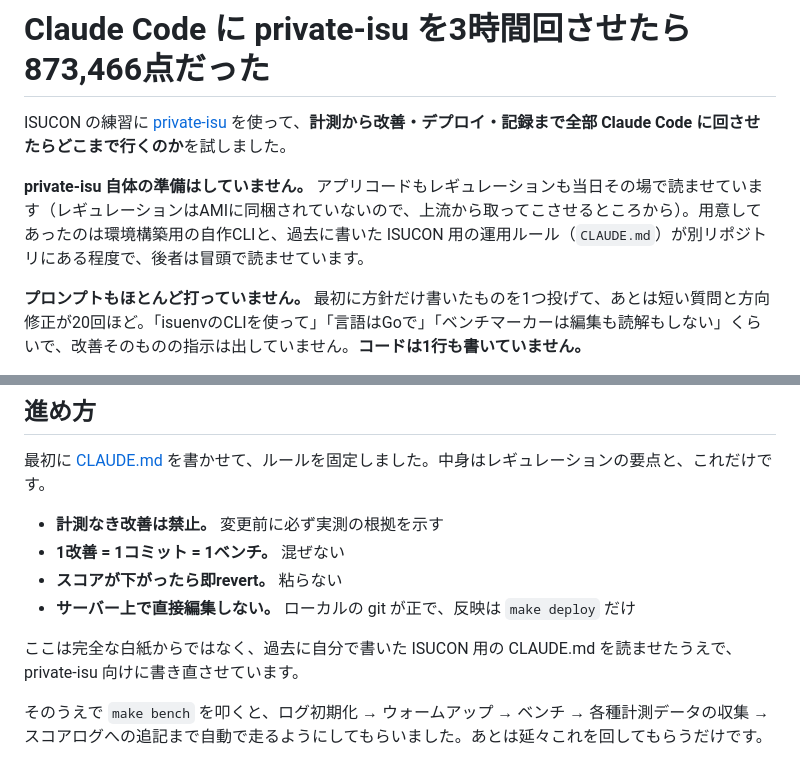
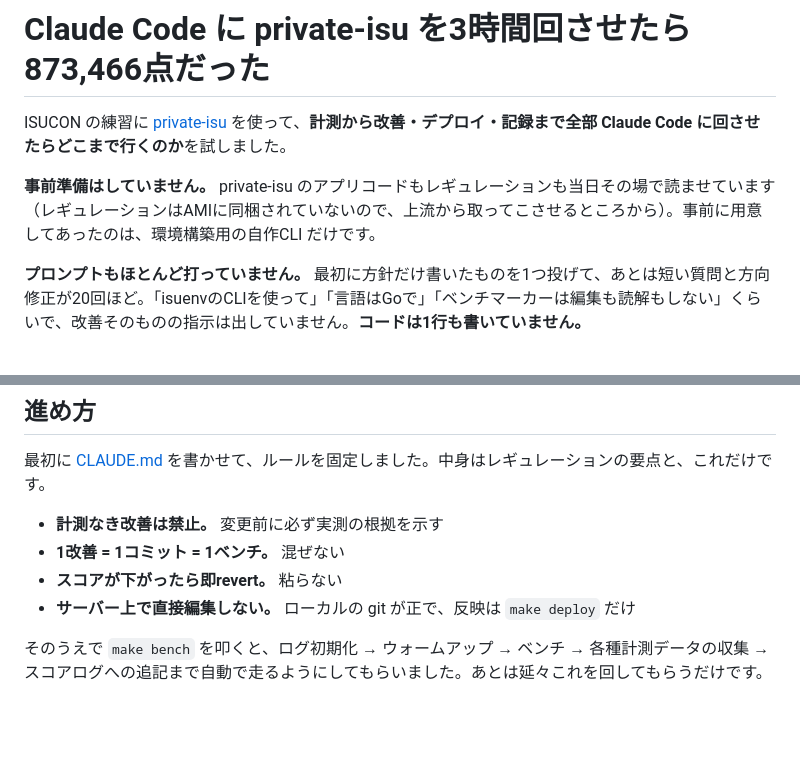
Before and after one commit to kyosu-1/portfolio, a Markdown page: posts/private-isu-with-claude-code.md, 2 parts joined by grey strips. Drawn GitHub-style; blank space fills up the shorter version.

```diff
--- a/posts/private-isu-with-claude-code.md
+++ b/posts/private-isu-with-claude-code.md
@@ -9,7 +9,7 @@ summary: private-isu の計測から改善・デプロイ・記録まで全部 C
 
 ISUCON の練習に [private-isu](https://github.com/catatsuy/private-isu) を使って、**計測から改善・デプロイ・記録まで全部 Claude Code に回させたらどこまで行くのか**を試しました。
 
-**private-isu 自体の準備はしていません。** アプリコードもレギュレーションも当日その場で読ませています（レギュレーションはAMIに同梱されていないので、上流から取ってこさせるところから）。用意してあったのは環境構築用の自作CLIと、過去に書いた ISUCON 用の運用ルール（`CLAUDE.md`）が別リポジトリにある程度で、後者は冒頭で読ませています。
+**事前準備はしていません。** private-isu のアプリコードもレギュレーションも当日その場で読ませています（レギュレーションはAMIに同梱されていないので、上流から取ってこさせるところから）。事前に用意してあったのは、環境構築用の自作CLI だけです。
 
 **プロンプトもほとんど打っていません。** 最初に方針だけ書いたものを1つ投げて、あとは短い質問と方向修正が20回ほど。「isuenvのCLIを使って」「言語はGoで」「ベンチマーカーは編集も読解もしない」くらいで、改善そのものの指示は出していません。**コードは1行も書いていません。**
 
@@ -77,8 +77,6 @@ isuenv down private-isu                            # 破棄
 - **スコアが下がったら即revert。** 粘らない
 - **サーバー上で直接編集しない。** ローカルの git が正で、反映は `make deploy` だけ
 
-ここは完全な白紙からではなく、過去に自分で書いた ISUCON 用の CLAUDE.md を読ませたうえで、private-isu 向けに書き直させています。
-
 そのうえで `make bench` を叩くと、ログ初期化 → ウォームアップ → ベンチ → 各種計測データの収集 → スコアログへの追記まで自動で走るようにしてもらいました。あとは延々これを回してもらうだけです。
 
 最終的に計測64回・コミット50件。全部の改善にコミットメッセージと `measurements/` の実測根拠が残っています。
```
